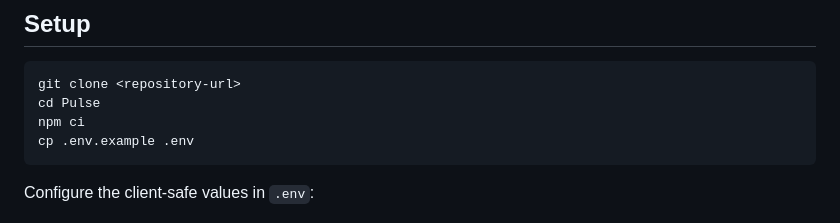
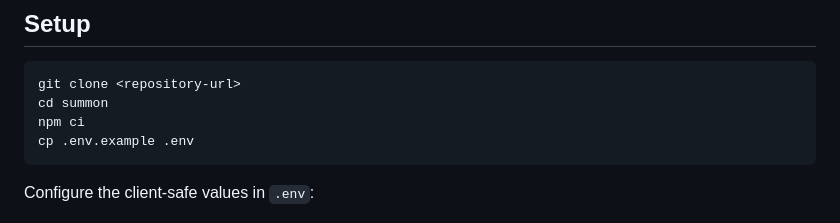
Before and after one commit to notcodesid/Summon, a Markdown page: README.md, the part around the change. Rendered like a GitHub page.

````diff
--- a/README.md
+++ b/README.md
@@ -54,7 +54,7 @@ This project requires a custom Expo development build; Expo Go does not include
 
 ```bash
 git clone <repository-url>
-cd Pulse
+cd summon
 npm ci
 cp .env.example .env
 ```
````
